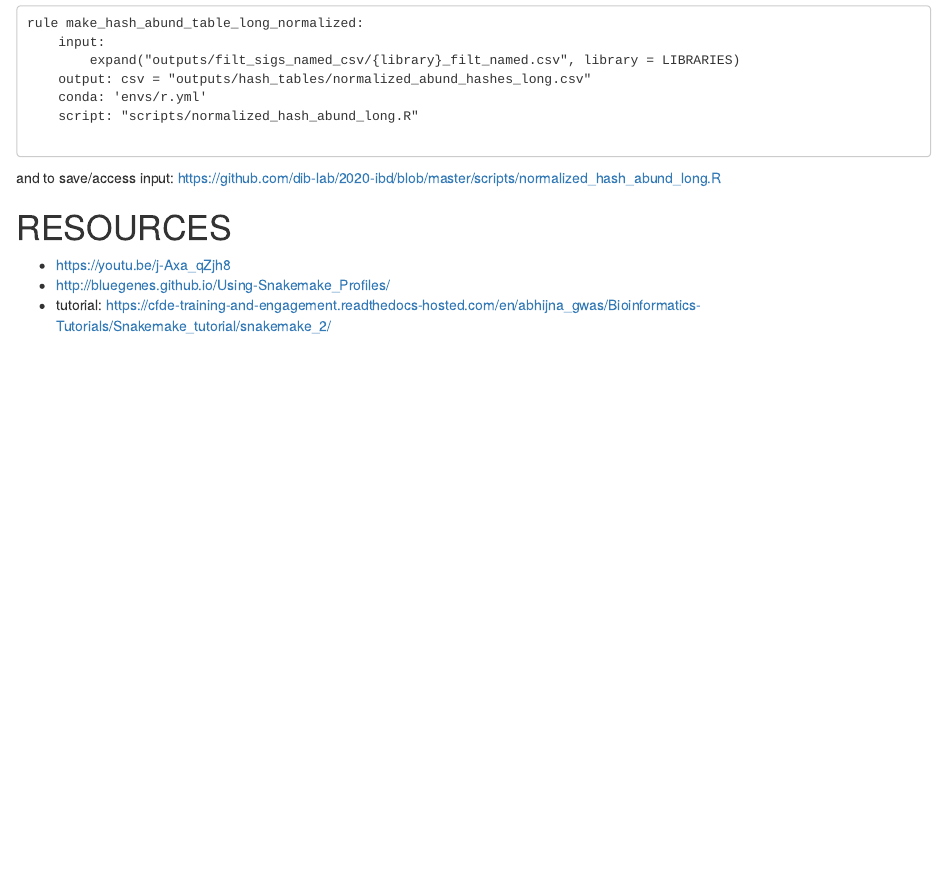
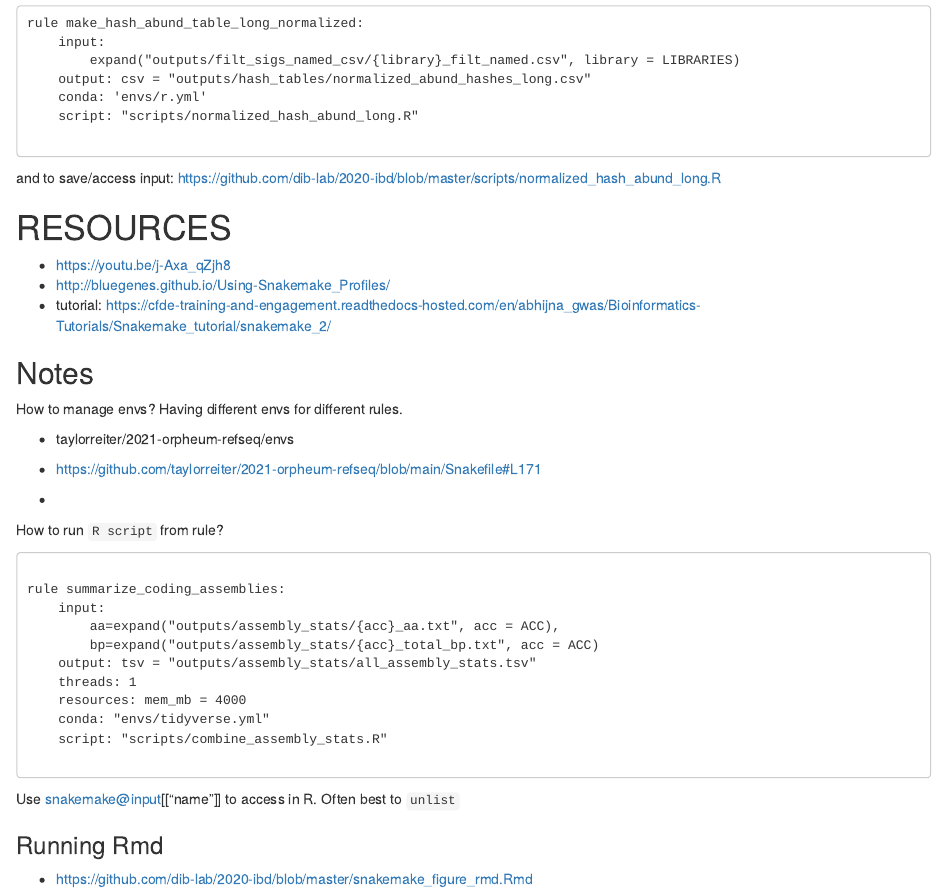
Before and after one commit to ryanpeek/radseq_snakemake, an R Markdown document (general_snakemake_notes.Rmd): the page in a window 1100 px wide, from 1870 px down. Rendered offline with R 4.5, knitr and Pandoc, with nearby package versions; drawn as R Markdown's standard HTML page in place of the format the file asks for.

Commit message:
add notes

````diff
--- a/general_snakemake_notes.Rmd
+++ b/general_snakemake_notes.Rmd
@@ -131,3 +131,35 @@ and to save/access input: https://github.com/dib-lab/2020-ibd/blob/master/script
 - https://youtu.be/j-Axa_qZjh8
 - http://bluegenes.github.io/Using-Snakemake_Profiles/
 - tutorial: https://cfde-training-and-engagement.readthedocs-hosted.com/en/abhijna_gwas/Bioinformatics-Tutorials/Snakemake_tutorial/snakemake_2/
+
+
+## Notes
+
+How to manage envs? Having different envs for different rules.
+
+  - taylorreiter/2021-orpheum-refseq/envs
+
+ - https://github.com/taylorreiter/2021-orpheum-refseq/blob/main/Snakefile#L171
+ -
+
+How to run `R script` from rule?
+
+```
+
+rule summarize_coding_assemblies:
+    input:
+        aa=expand("outputs/assembly_stats/{acc}_aa.txt", acc = ACC),
+        bp=expand("outputs/assembly_stats/{acc}_total_bp.txt", acc = ACC)
+    output: tsv = "outputs/assembly_stats/all_assembly_stats.tsv"
+    threads: 1
+    resources: mem_mb = 4000
+    conda: "envs/tidyverse.yml"
+    script: "scripts/combine_assembly_stats.R"
+
+```
+
+Use snakemake@input[["name"]] to access in R. Often best to `unlist`
+
+### Running Rmd
+
+ - https://github.com/dib-lab/2020-ibd/blob/master/snakemake_figure_rmd.Rmd
````
Also changed, not shown: vim_notes.Rmd (added, +34 -0 lines).
